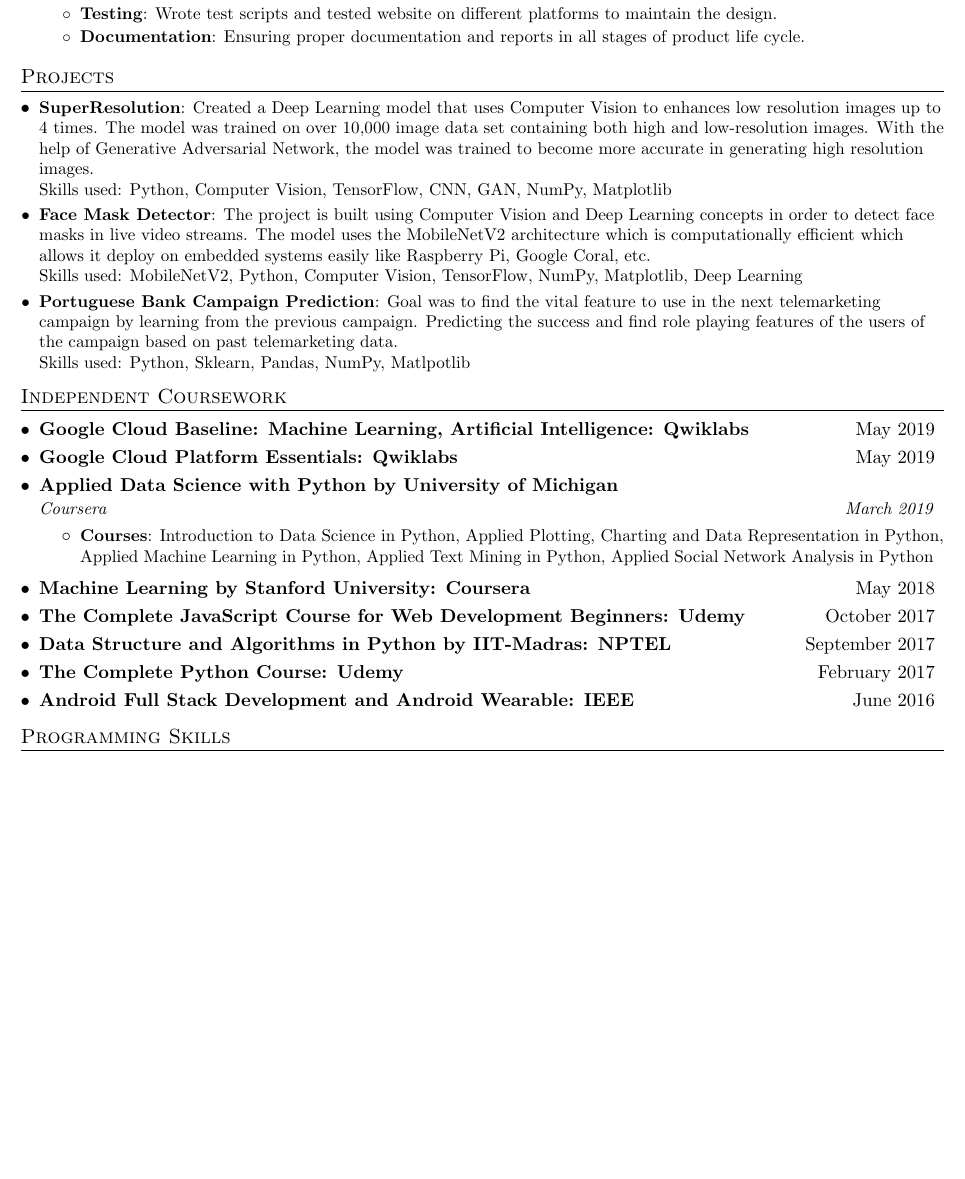
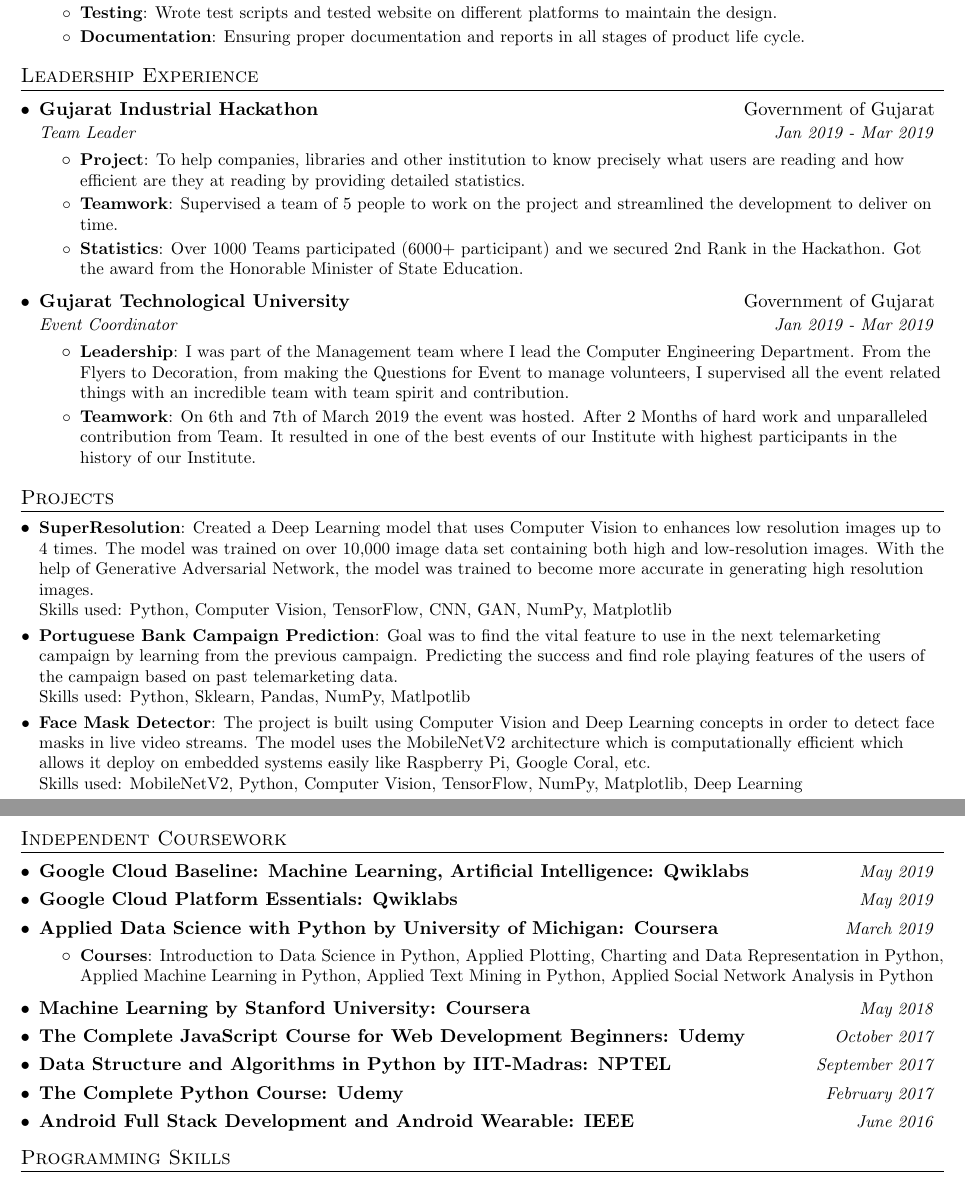
Before and after one commit to thetathya/thetathya.github.io, a LaTeX CV (DST/resume.tex): part of the page before the commit and two parts of pages 1 and 2 of 2 after it, the two joined at a grey line, cut so that both start at the same text, the shorter picture padded with empty space. Compiled offline with pdfLaTeX.

Commit message:
made uniform date font, added event co-ord experince

```diff
--- a/DST/resume.tex
+++ b/DST/resume.tex
@@ -69,7 +69,7 @@
 \newcommand{\resumeSubheadingtwo}[2]{
   \vspace{-1pt}\item
     \begin{tabular*}{0.97\textwidth}[t]{l@{\extracolsep{\fill}}r}
-      \textbf{#1} & #2 \\
+      \textbf{#1} & \textit{\small #2} \\
     \end{tabular*}\vspace{-5pt}
 }
 
@@ -144,9 +144,42 @@
           {Ensuring proper documentation and reports in all stages of product life cycle.}
       \resumeItemListEnd
 
+  \resumeSubHeadingListEnd
 
 
-  \resumeSubHeadingListEnd
+
+%-----------Leadership Experience-----------------
+
+\section{Leadership Experience}
+    \resumeSubHeadingListStart
+        \resumeSubheading
+        {Gujarat Industrial Hackathon}{Government of Gujarat}
+        {Team Leader}{Jan 2019 - Mar 2019}
+        \resumeItemListStart
+        \resumeItem{Project}
+        {To help companies, libraries and other institution to know precisely what users are reading and how efficient are they at reading by providing detailed statistics.}
+        \resumeItem{Teamwork}
+        {Supervised a team of 5 people to work on the project and streamlined the development to deliver on time.}
+        \resumeItem{Statistics}
+        {Over 1000 Teams participated (6000+ participant) and we secured 2nd Rank in the Hackathon. Got the award from the Honorable Minister of State Education.}
+        \resumeItemListEnd
+
+        \resumeSubheading
+        {Gujarat Technological University}{Government of Gujarat}
+        {Event Coordinator}{Jan 2019 - Mar 2019}
+        \resumeItemListStart
+        \resumeItem{Leadership}
+        {I was part of the Management team where I lead the Computer Engineering Department. From the Flyers to Decoration, from making the Questions for Event to manage volunteers, I supervised all the event related things with an incredible team with team spirit and contribution.}
+        \resumeItem{Teamwork}
+        {On 6th and 7th of March 2019 the event was hosted. After 2 Months of hard work and unparalleled contribution from Team. It resulted in one of the best events of our Institute with highest participants in the history of our Institute.}
+        \resumeItemListEnd
+    \resumeSubHeadingListEnd
+
+
+
+
+
+
 
 
 %-----------PROJECTS-----------------
@@ -154,11 +187,14 @@
   \resumeSubHeadingListStart
     \resumeSubItem{SuperResolution}
       {Created a Deep Learning model that uses Computer Vision to enhances low resolution images up to 4 times. The model was trained on over 10,000 image data set containing both high and low-resolution images. With the help of Generative Adversarial Network, the model was trained to become more accurate in generating high resolution images.\newline Skills used: Python, Computer Vision, TensorFlow, CNN, GAN, NumPy, Matplotlib}
-     \resumeSubItem{\href{https://github.com/thetathya/Face_Mask_Detector}{Face Mask Detector}}
-      {The project is built using Computer Vision and Deep Learning concepts in order to detect face masks in live video streams. The model uses the MobileNetV2 architecture which is computationally efficient which allows it deploy on embedded systems easily like Raspberry Pi, Google Coral, etc. \newline Skills used: MobileNetV2, Python, Computer Vision, TensorFlow, NumPy, Matplotlib, Deep Learning}
+
     \resumeSubItem{Portuguese Bank Campaign Prediction}
       {Goal was to find the vital feature to use in the next telemarketing campaign by learning from the previous campaign. Predicting the success and find role playing features of the users of the campaign based on past telemarketing data.\newline Skills used: Python, Sklearn, Pandas, NumPy, Matlpotlib}
+
+    \resumeSubItem{\href{https://github.com/thetathya/Face_Mask_Detector}{Face Mask Detector}}
+      {The project is built using Computer Vision and Deep Learning concepts in order to detect face masks in live video streams. The model uses the MobileNetV2 architecture which is computationally efficient which allows it deploy on embedded systems easily like Raspberry Pi, Google Coral, etc. \newline Skills used: MobileNetV2, Python, Computer Vision, TensorFlow, NumPy, Matplotlib, Deep Learning}
   \resumeSubHeadingListEnd
+
 
 
 %-----------Independent Coursework-----------------
@@ -189,9 +225,8 @@
     %       {March 2019}
     %   \resumeItemListEnd
 
-      \resumeSubheading
-      {Applied Data Science with Python by University of Michigan}{}
-      {Coursera}{March 2019}
+      \resumeSubheadingtwo
+      {Applied Data Science with Python by University of Michigan: Coursera}{March 2019}
       \resumeItemListStart
         \resumeItem{Courses}
           {Introduction to Data Science in Python, Applied Plotting, Charting and Data Representation in Python, Applied Machine Learning in Python, Applied Text Mining in Python, Applied Social Network Analysis in Python}
```
